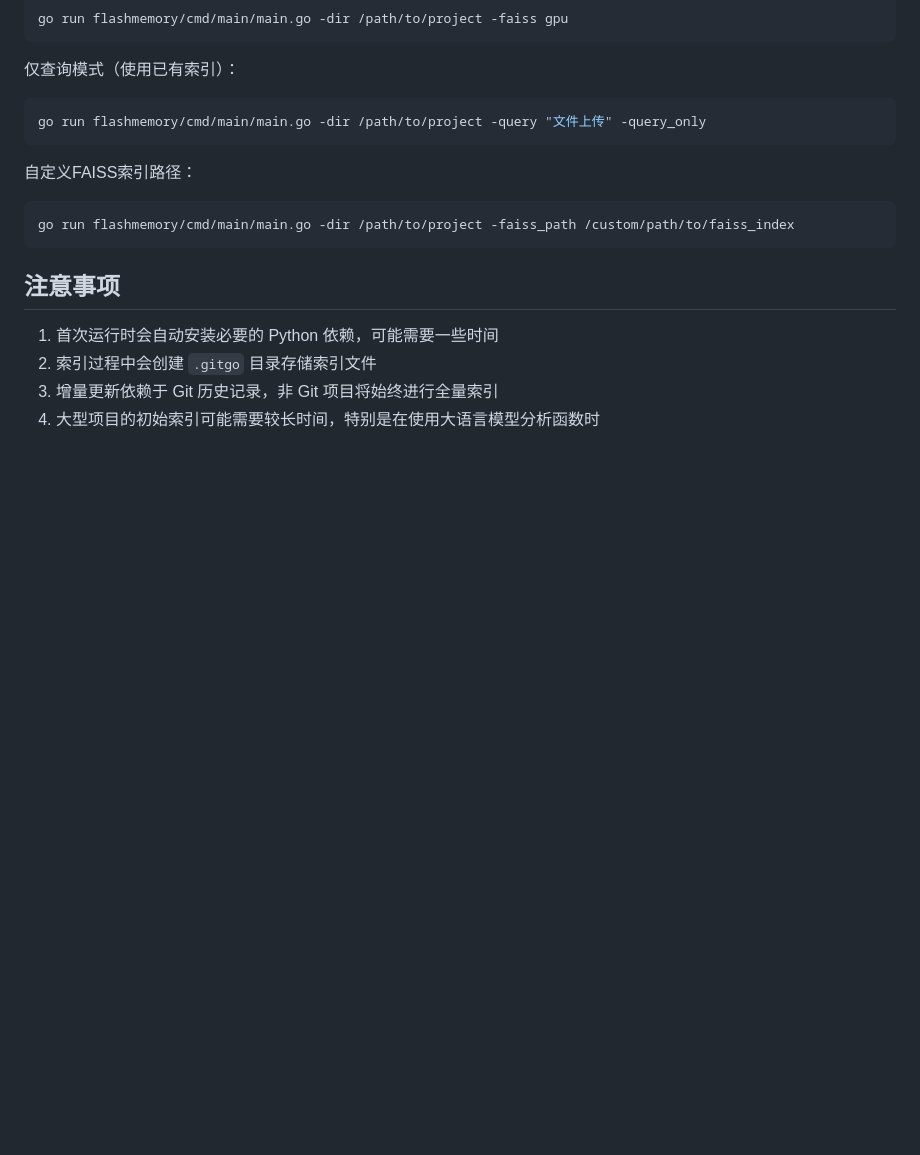
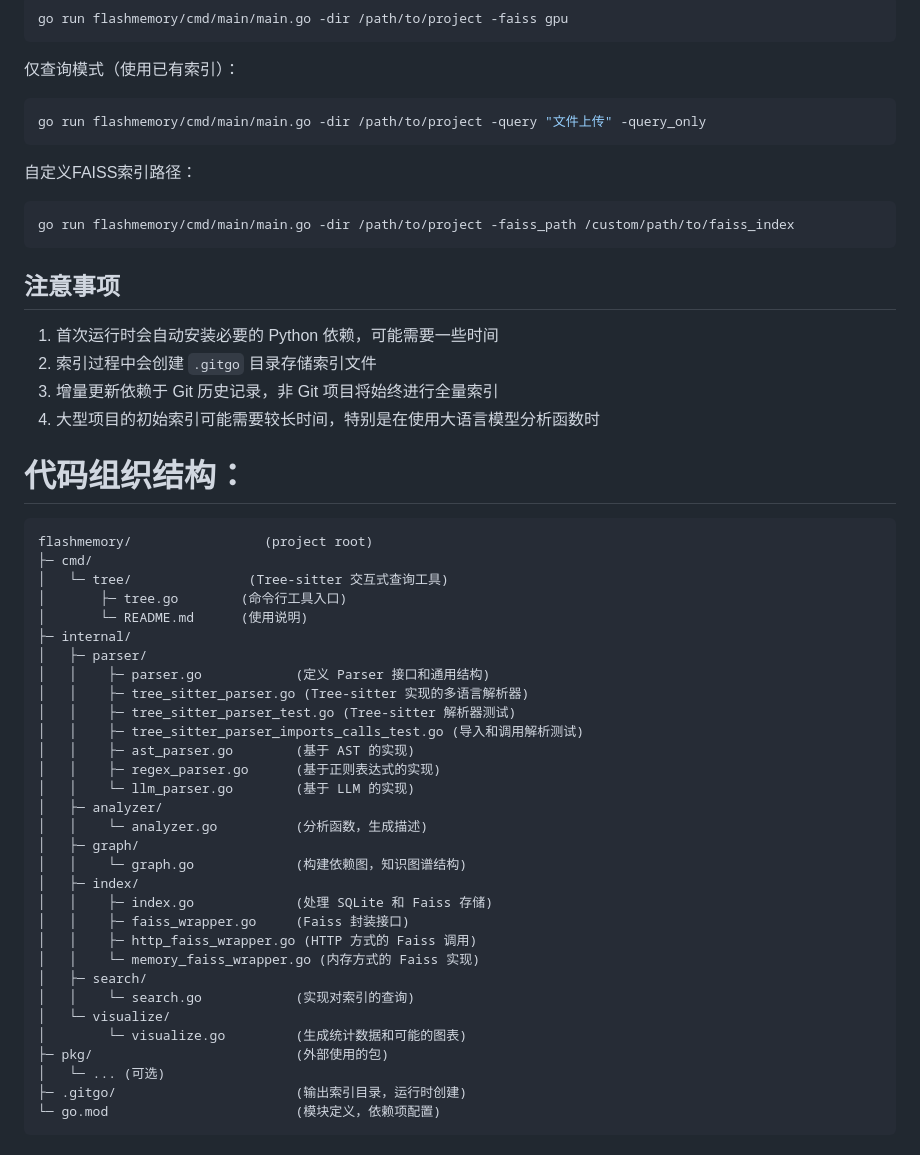
Before and after one commit to ZetaZeroHub/FlashMemory, a Markdown page: README.md, the part around one of its changes. GitHub-like rendering; blank space fills up the shorter version.

Commit message:
docs(README): 更新目录结构说明
- 调整标题层级，将 "# 扫描外部代码" 和 "# 扫描本项目" 改为 "##"格式
- 在 README.md 中添加项目代码组织结构的详细说明

````diff
--- a/README.md
+++ b/README.md
@@ -211,3 +211,41 @@ go run flashmemory/cmd/main/main.go -dir /path/to/project -faiss_path /custom/pa
 2. 索引过程中会创建 `.gitgo` 目录存储索引文件
 3. 增量更新依赖于 Git 历史记录，非 Git 项目将始终进行全量索引
 4. 大型项目的初始索引可能需要较长时间，特别是在使用大语言模型分析函数时
+
+
+
+# 代码组织结构：
+
+```
+flashmemory/                 (project root)
+├─ cmd/
+│   └─ tree/               (Tree-sitter 交互式查询工具)
+│       ├─ tree.go        (命令行工具入口)
+│       └─ README.md      (使用说明)
+├─ internal/
+│   ├─ parser/
+│   │    ├─ parser.go            (定义 Parser 接口和通用结构)
+│   │    ├─ tree_sitter_parser.go (Tree-sitter 实现的多语言解析器)
+│   │    ├─ tree_sitter_parser_test.go (Tree-sitter 解析器测试)
+│   │    ├─ tree_sitter_parser_imports_calls_test.go (导入和调用解析测试)
+│   │    ├─ ast_parser.go        (基于 AST 的实现)
+│   │    ├─ regex_parser.go      (基于正则表达式的实现)
+│   │    └─ llm_parser.go        (基于 LLM 的实现)
+│   ├─ analyzer/
+│   │    └─ analyzer.go          (分析函数，生成描述)
+│   ├─ graph/
+│   │    └─ graph.go             (构建依赖图，知识图谱结构)
+│   ├─ index/
+│   │    ├─ index.go             (处理 SQLite 和 Faiss 存储)
+│   │    ├─ faiss_wrapper.go     (Faiss 封装接口)
+│   │    ├─ http_faiss_wrapper.go (HTTP 方式的 Faiss 调用)
+│   │    └─ memory_faiss_wrapper.go (内存方式的 Faiss 实现)
+│   ├─ search/
+│   │    └─ search.go            (实现对索引的查询)
+│   └─ visualize/
+│        └─ visualize.go         (生成统计数据和可能的图表)
+├─ pkg/                          (外部使用的包)
+│   └─ ... (可选)
+├─ .gitgo/                       (输出索引目录，运行时创建)
+└─ go.mod                        (模块定义，依赖项配置)
+```
````
Also changed, not shown: other parts of README.md (+2 -2 lines).
